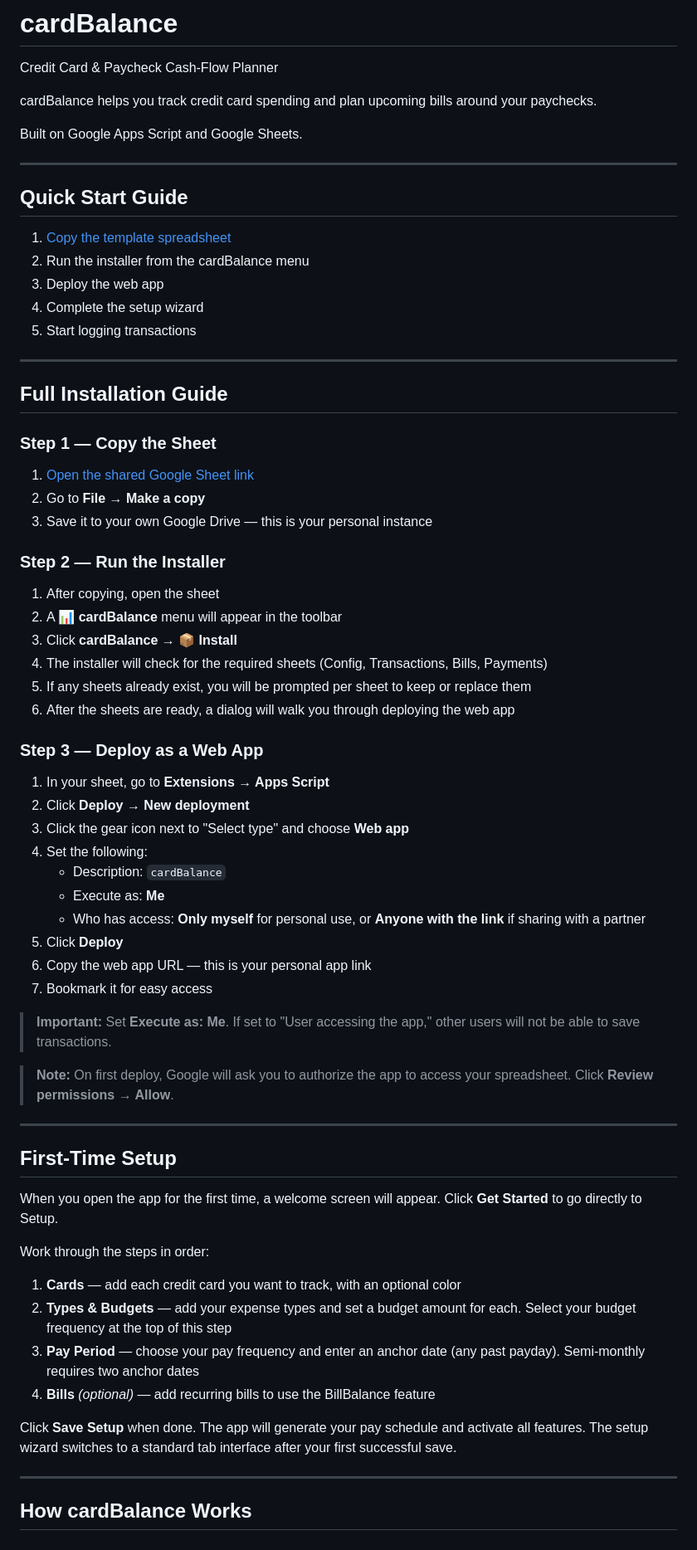
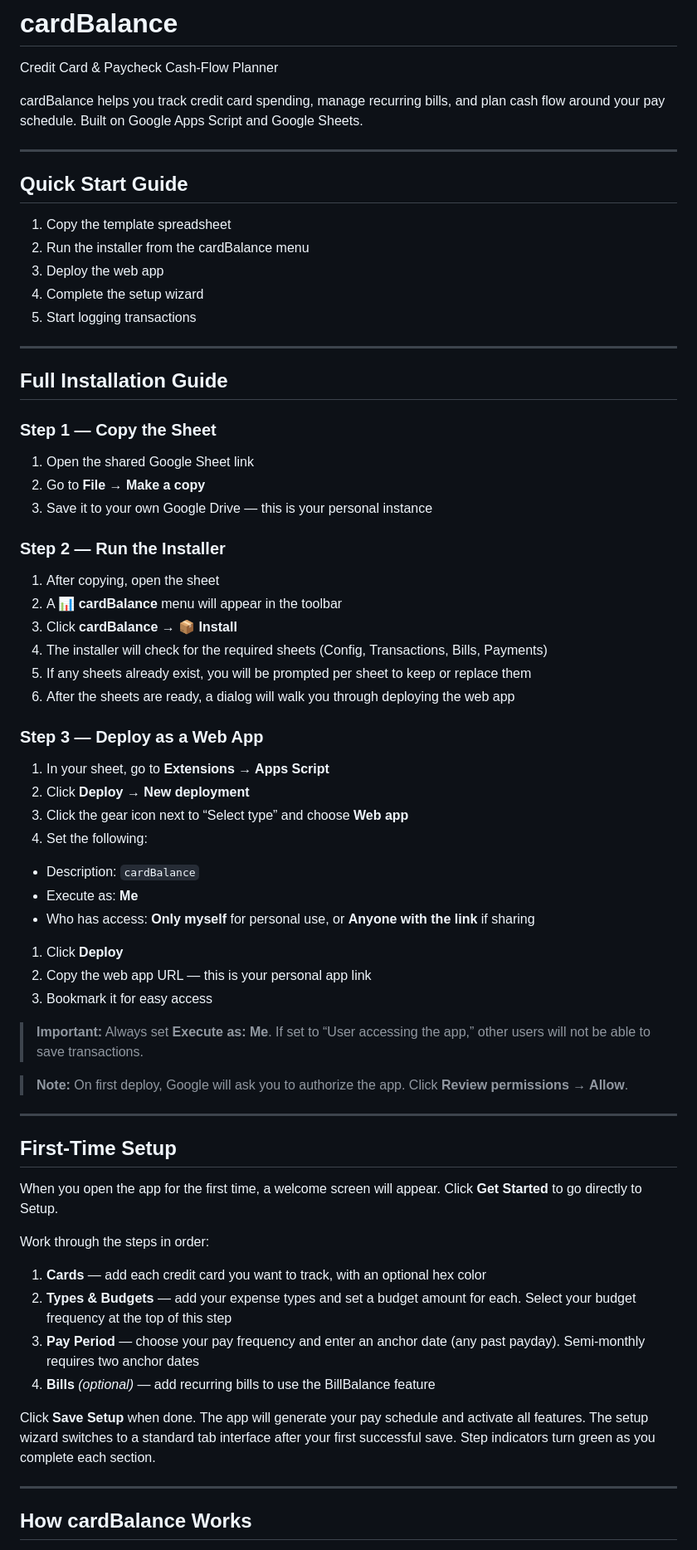
Before and after one commit to andrew-delisle/cardBalance, a Markdown page: README.md, the part around one of its changes. Shown at 83% size. Rendered like a GitHub page.

```diff
--- a/README.md
+++ b/README.md
@@ -2,57 +2,55 @@
 
 Credit Card & Paycheck Cash-Flow Planner
 
-cardBalance helps you track credit card spending and plan upcoming bills around your paychecks.
+cardBalance helps you track credit card spending, manage recurring bills, and plan cash flow around your pay schedule. Built on Google Apps Script and Google Sheets.
 
-Built on Google Apps Script and Google Sheets.
-
----
+-----
 
 ## Quick Start Guide
 
-1. [Copy the template spreadsheet](https://tinyurl.com/cardBalanceSheet)
-2. Run the installer from the cardBalance menu
-3. Deploy the web app
-4. Complete the setup wizard
-5. Start logging transactions
+1. Copy the template spreadsheet
+1. Run the installer from the cardBalance menu
+1. Deploy the web app
+1. Complete the setup wizard
+1. Start logging transactions
 
----
+-----
 
 ## Full Installation Guide
 
 ### Step 1 — Copy the Sheet
 
-1. [Open the shared Google Sheet link](https://tinyurl.com/cardBalanceSheet)
-2. Go to **File → Make a copy**
-3. Save it to your own Google Drive — this is your personal instance
+1. Open the shared Google Sheet link
+1. Go to **File → Make a copy**
+1. Save it to your own Google Drive — this is your personal instance
 
 ### Step 2 — Run the Installer
 
 1. After copying, open the sheet
-2. A **📊 cardBalance** menu will appear in the toolbar
-3. Click **cardBalance → 📦 Install**
-4. The installer will check for the required sheets (Config, Transactions, Bills, Payments)
-5. If any sheets already exist, you will be prompted per sheet to keep or replace them
-6. After the sheets are ready, a dialog will walk you through deploying the web app
+1. A **📊 cardBalance** menu will appear in the toolbar
+1. Click **cardBalance → 📦 Install**
+1. The installer will check for the required sheets (Config, Transactions, Bills, Payments)
+1. If any sheets already exist, you will be prompted per sheet to keep or replace them
+1. After the sheets are ready, a dialog will walk you through deploying the web app
 
 ### Step 3 — Deploy as a Web App
 
 1. In your sheet, go to **Extensions → Apps Script**
-2. Click **Deploy → New deployment**
-3. Click the gear icon next to "Select type" and choose **Web app**
-4. Set the following:
-   - Description: `cardBalance`
-   - Execute as: **Me**
-   - Who has access: **Only myself** for personal use, or **Anyone with the link** if sharing with a partner
-5. Click **Deploy**
-6. Copy the web app URL — this is your personal app link
-7. Bookmark it for easy access
+1. Click **Deploy → New deployment**
+1. Click the gear icon next to “Select type” and choose **Web app**
+1. Set the following:
+- Description: `cardBalance`
+- Execute as: **Me**
+- Who has access: **Only myself** for personal use, or **Anyone with the link** if sharing
+1. Click **Deploy**
+1. Copy the web app URL — this is your personal app link
+1. Bookmark it for easy access
 
-> **Important:** Set **Execute as: Me**. If set to "User accessing the app," other users will not be able to save transactions.
+> **Important:** Always set **Execute as: Me**. If set to “User accessing the app,” other users will not be able to save transactions.
 
-> **Note:** On first deploy, Google will ask you to authorize the app to access your spreadsheet. Click **Review permissions → Allow**.
+> **Note:** On first deploy, Google will ask you to authorize the app. Click **Review permissions → Allow**.
 
----
+-----
 
 ## First-Time Setup
 
@@ -60,14 +58,14 @@ When you open the app for the first time, a welcome screen will appear. Click **
 
 Work through the steps in order:
 
-1. **Cards** — add each credit card you want to track, with an optional color
-2. **Types & Budgets** — add your expense types and set a budget amount for each. Select your budget frequency at the top of this step
-3. **Pay Period** — choose your pay frequency and enter an anchor date (any past payday). Semi-monthly requires two anchor dates
-4. **Bills** *(optional)* — add recurring bills to use the BillBalance feature
+1. **Cards** — add each credit card you want to track, with an optional hex color
+1. **Types & Budgets** — add your expense types and set a budget amount for each. Select your budget frequency at the top of this step
+1. **Pay Period** — choose your pay frequency and enter an anchor date (any past payday). Semi-monthly requires two anchor dates
+1. **Bills** *(optional)* — add recurring bills to use the BillBalance feature
 
-Click **Save Setup** when done. The app will generate your pay schedule and activate all features. The setup wizard switches to a standard tab interface after your first successful save.
+Click **Save Setup** when done. The app will generate your pay schedule and activate all features. The setup wizard switches to a standard tab interface after your first successful save. Step indicators turn green as you complete each section.
 
----
+-----
 
 ## How cardBalance Works
 
```
Also changed, not shown: other parts of README.md (+97 -45 lines).
